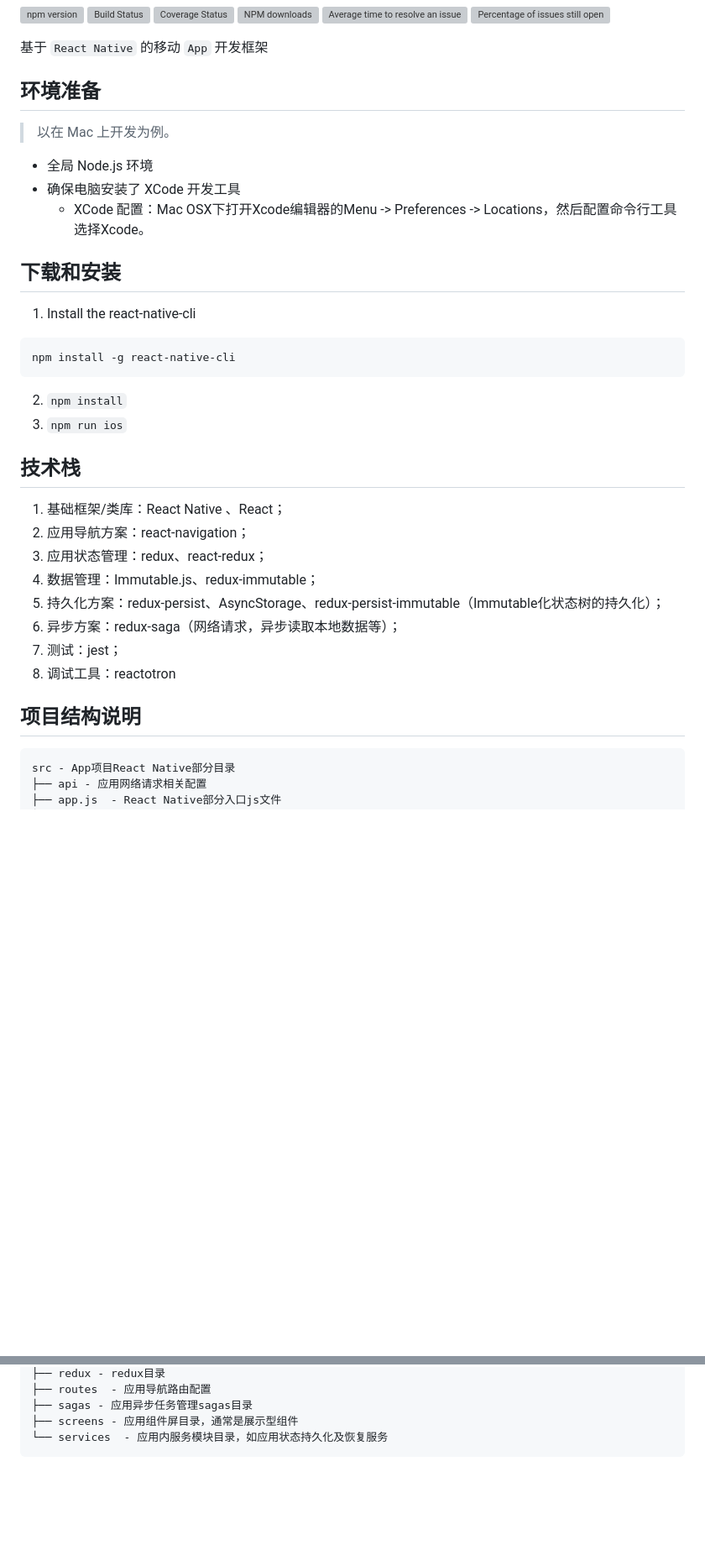
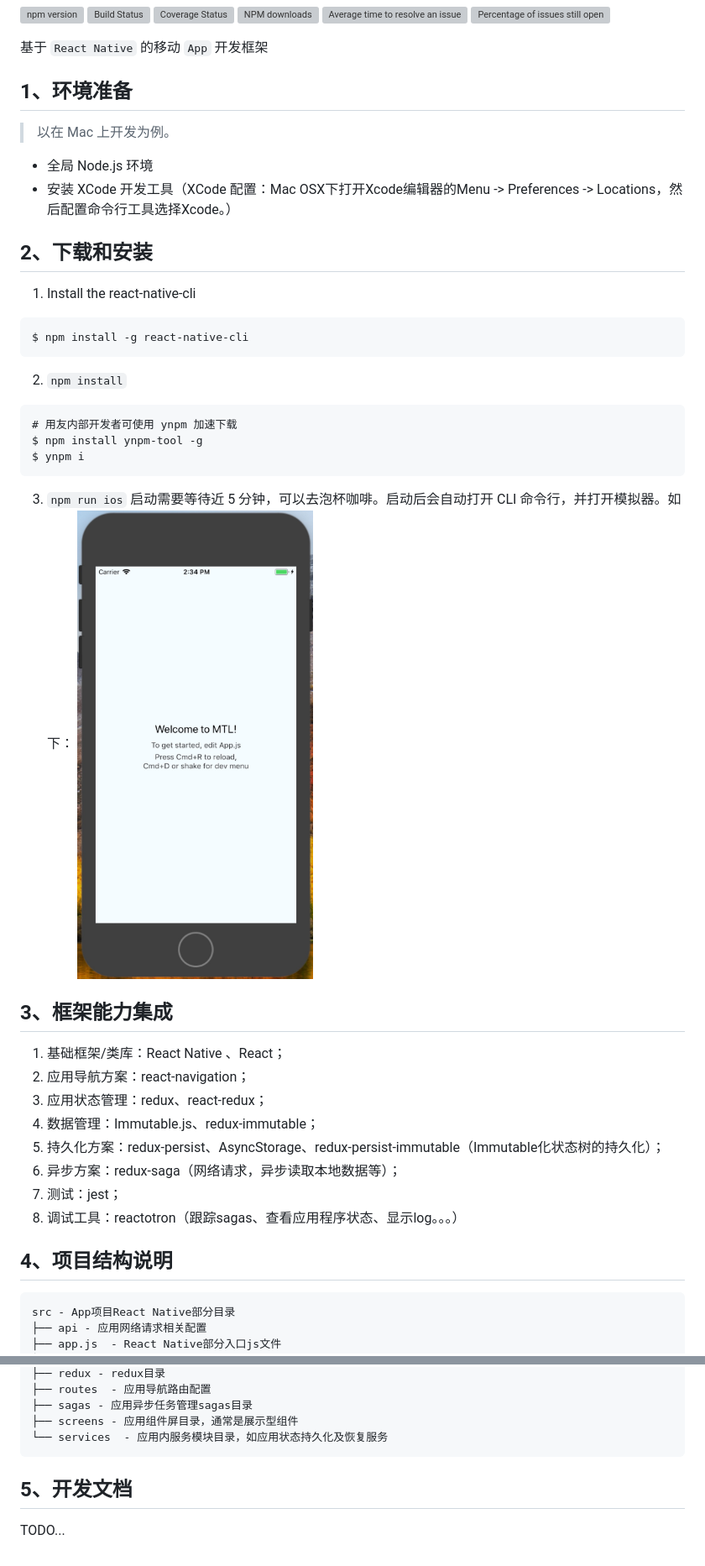
Before and after one commit to iuap-design/mtl, a Markdown page: README.md, 2 parts joined by grey strips. Shown: that part at 84% size. Rendered like a GitHub page; pictures changed too: Moniter-Snapshot.jpg (added); blank space fills up the shorter version; grey boxes are pictures that could not be loaded.

Commit message:
add images

````diff
--- a/README.md
+++ b/README.md
@@ -10,24 +10,29 @@
 
 基于 `React Native` 的移动 `App` 开发框架
 
-## 环境准备
+## 1、环境准备
 
 > 以在 Mac 上开发为例。
 
 - 全局 Node.js 环境
-- 确保电脑安装了 XCode 开发工具
-  - XCode 配置：Mac OSX下打开Xcode编辑器的Menu -> Preferences -> Locations，然后配置命令行工具选择Xcode。
+- 安装 XCode 开发工具（XCode 配置：Mac OSX下打开Xcode编辑器的Menu -> Preferences -> Locations，然后配置命令行工具选择Xcode。）
 
-## 下载和安装
+## 2、下载和安装
 
 1. Install the react-native-cli
   ```
-  npm install -g react-native-cli
+  $ npm install -g react-native-cli
   ```
 2. `npm install`
-3. `npm run ios`
+```
+# 用友内部开发者可使用 ynpm 加速下载
+$ npm install ynpm-tool -g
+$ ynpm i
+```
+3. `npm run ios` 启动需要等待近 5 分钟，可以去泡杯咖啡。启动后会自动打开 CLI 命令行，并打开模拟器。如下：
+![](./Moniter-Snapshot.jpg)
 
-## 技术栈
+## 3、框架能力集成
 
 1. 基础框架/类库：React Native 、React；
 2. 应用导航方案：react-navigation；
@@ -36,9 +41,9 @@
 5. 持久化方案：redux-persist、AsyncStorage、redux-persist-immutable（Immutable化状态树的持久化）；
 6. 异步方案：redux-saga（网络请求，异步读取本地数据等）；
 7. 测试：jest；
-8. 调试工具：reactotron
+8. 调试工具：reactotron（跟踪sagas、查看应用程序状态、显示log。。。）
 
-## 项目结构说明
+## 4、项目结构说明
 
 ```
 src - App项目React Native部分目录
@@ -56,3 +61,7 @@ src - App项目React Native部分目录
 ├── screens - 应用组件屏目录，通常是展示型组件
 └── services  - 应用内服务模块目录，如应用状态持久化及恢复服务
 ```
+
+## 5、开发文档
+
+TODO...
````
Also changed, not shown: CLI-Snapshot.jpg (added), cli.jpg (added), 3 other files.
